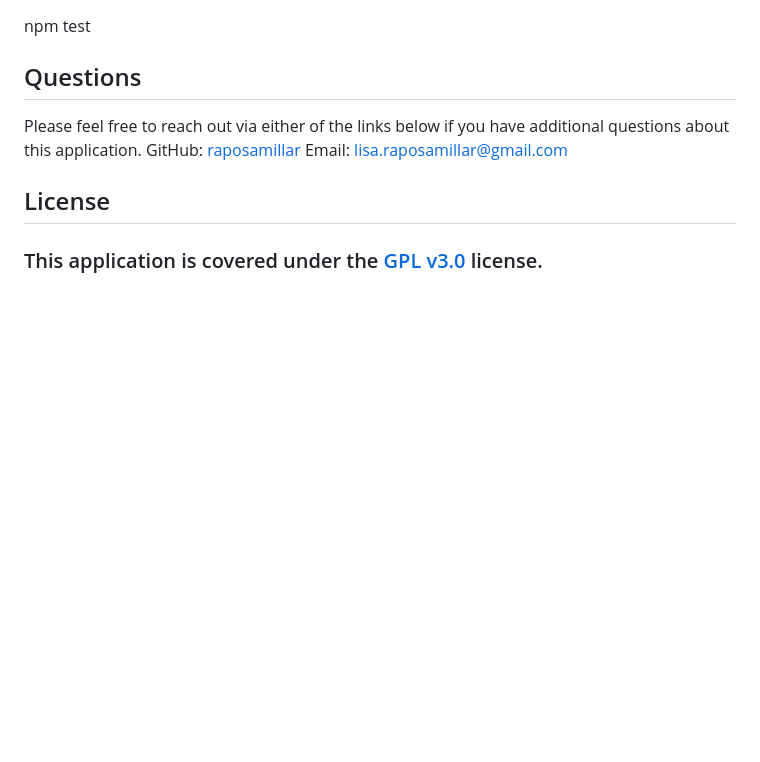
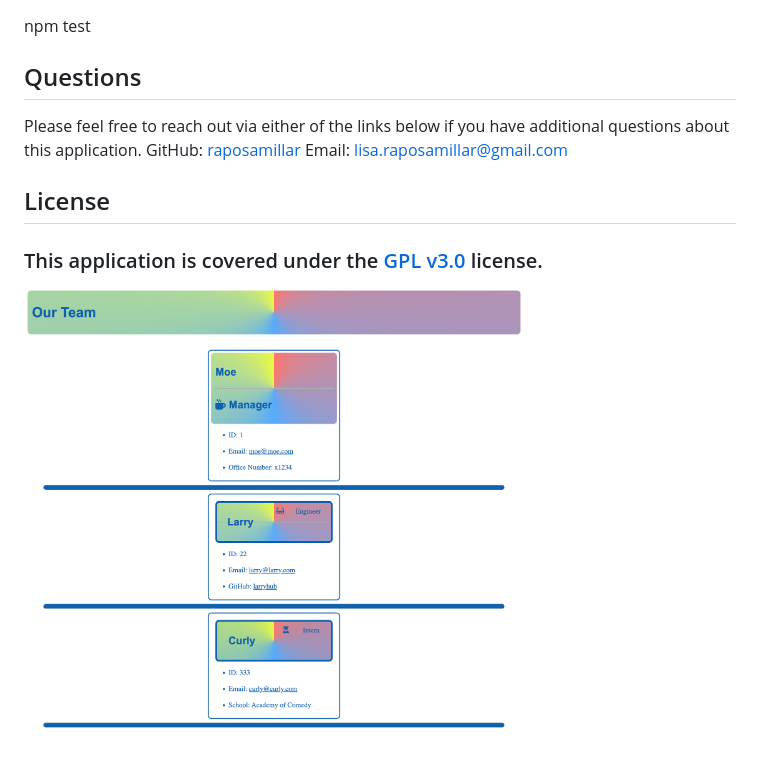
Before and after one commit to raposamillar/our-team-profile-generator, a Markdown page: README.md, the part around the change. Rendered like a GitHub page; pictures changed too: src/images/screenshot-team-excel.png (added); blank space fills up the shorter version.

Commit message:
add screenshot to README

```diff
--- a/README.md
+++ b/README.md
@@ -34,3 +34,5 @@
 
   ## License
   ### This application is covered under the [GPL v3.0](https://choosealicense.com/licenses/gpl-3.0/) license.
+
+  <img src="./src/images/screenshot-team-excel.png" width="500"/>
```
Also changed, not shown: 2 other files.
